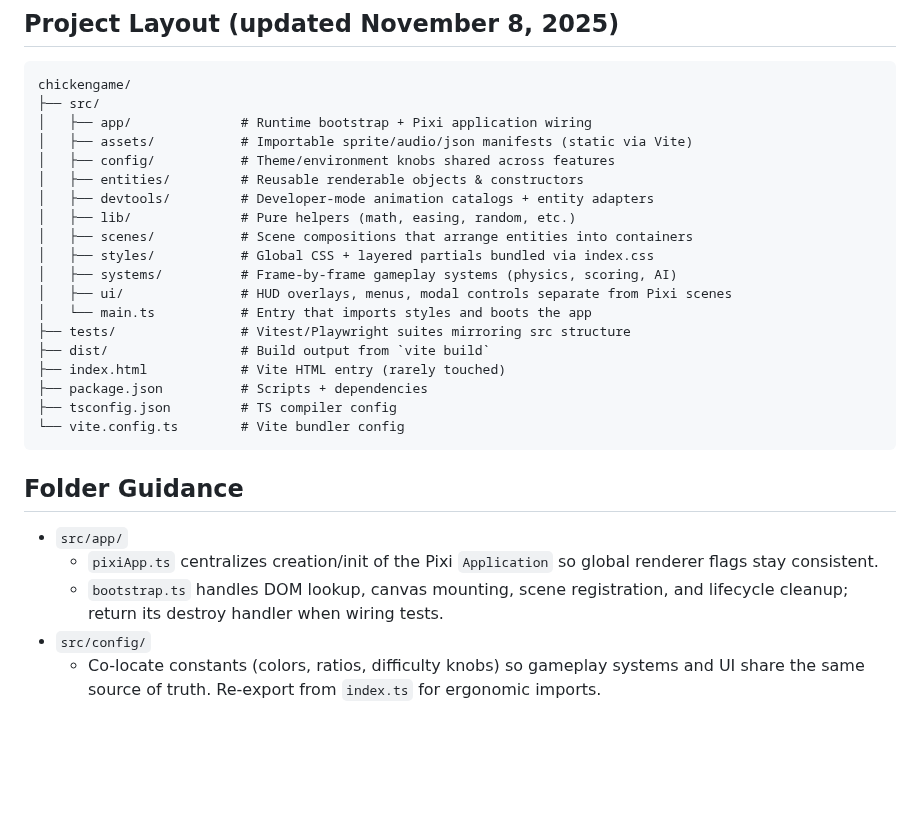
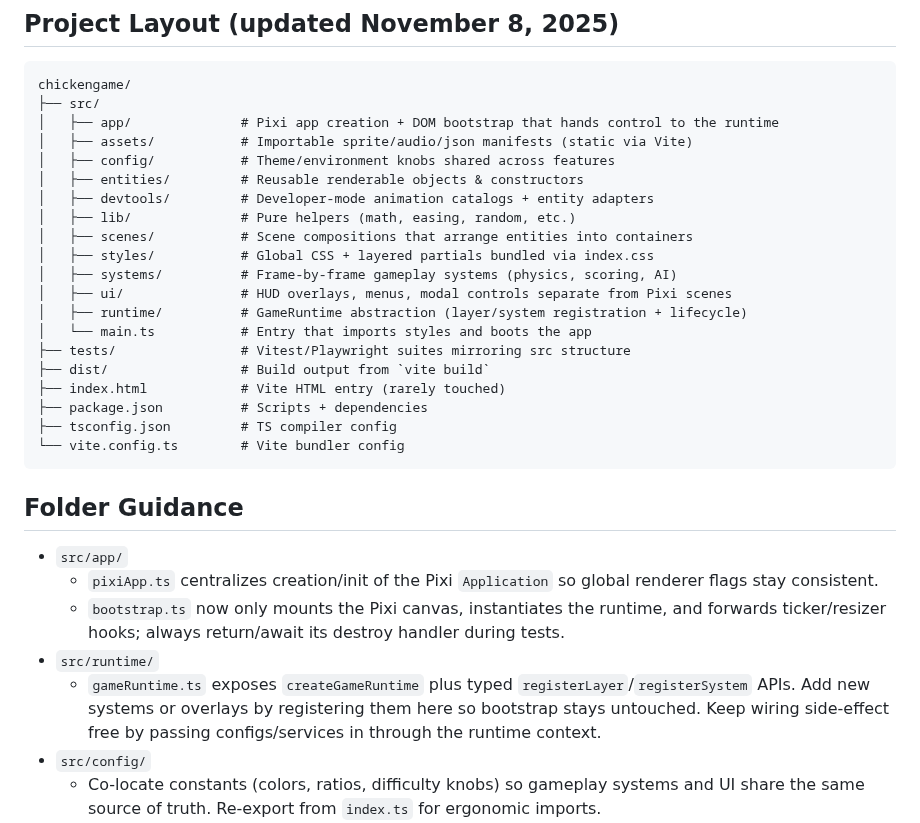
Before and after one commit to peteallen/chickengame, a Markdown page: AGENTS.md, the part around the change. GitHub-like rendering; blank space fills up the shorter version.

Commit message:
Document runtime folder in AGENTS guide

````diff
--- a/AGENTS.md
+++ b/AGENTS.md
@@ -4,7 +4,7 @@
 ```
 chickengame/
 ├── src/
-│   ├── app/              # Runtime bootstrap + Pixi application wiring
+│   ├── app/              # Pixi app creation + DOM bootstrap that hands control to the runtime
 │   ├── assets/           # Importable sprite/audio/json manifests (static via Vite)
 │   ├── config/           # Theme/environment knobs shared across features
 │   ├── entities/         # Reusable renderable objects & constructors
@@ -14,6 +14,7 @@ chickengame/
 │   ├── styles/           # Global CSS + layered partials bundled via index.css
 │   ├── systems/          # Frame-by-frame gameplay systems (physics, scoring, AI)
 │   ├── ui/               # HUD overlays, menus, modal controls separate from Pixi scenes
+│   ├── runtime/          # GameRuntime abstraction (layer/system registration + lifecycle)
 │   └── main.ts           # Entry that imports styles and boots the app
 ├── tests/                # Vitest/Playwright suites mirroring src structure
 ├── dist/                 # Build output from `vite build`
@@ -26,7 +27,9 @@ chickengame/
 ## Folder Guidance
 - `src/app/`
   - `pixiApp.ts` centralizes creation/init of the Pixi `Application` so global renderer flags stay consistent.
-  - `bootstrap.ts` handles DOM lookup, canvas mounting, scene registration, and lifecycle cleanup; return its destroy handler when wiring tests.
+  - `bootstrap.ts` now only mounts the Pixi canvas, instantiates the runtime, and forwards ticker/resizer hooks; always return/await its destroy handler during tests.
+- `src/runtime/`
+  - `gameRuntime.ts` exposes `createGameRuntime` plus typed `registerLayer`/`registerSystem` APIs. Add new systems or overlays by registering them here so bootstrap stays untouched. Keep wiring side-effect free by passing configs/services in through the runtime context.
 - `src/config/`
   - Co-locate constants (colors, ratios, difficulty knobs) so gameplay systems and UI share the same source of truth. Re-export from `index.ts` for ergonomic imports.
 - `src/entities/`
````
